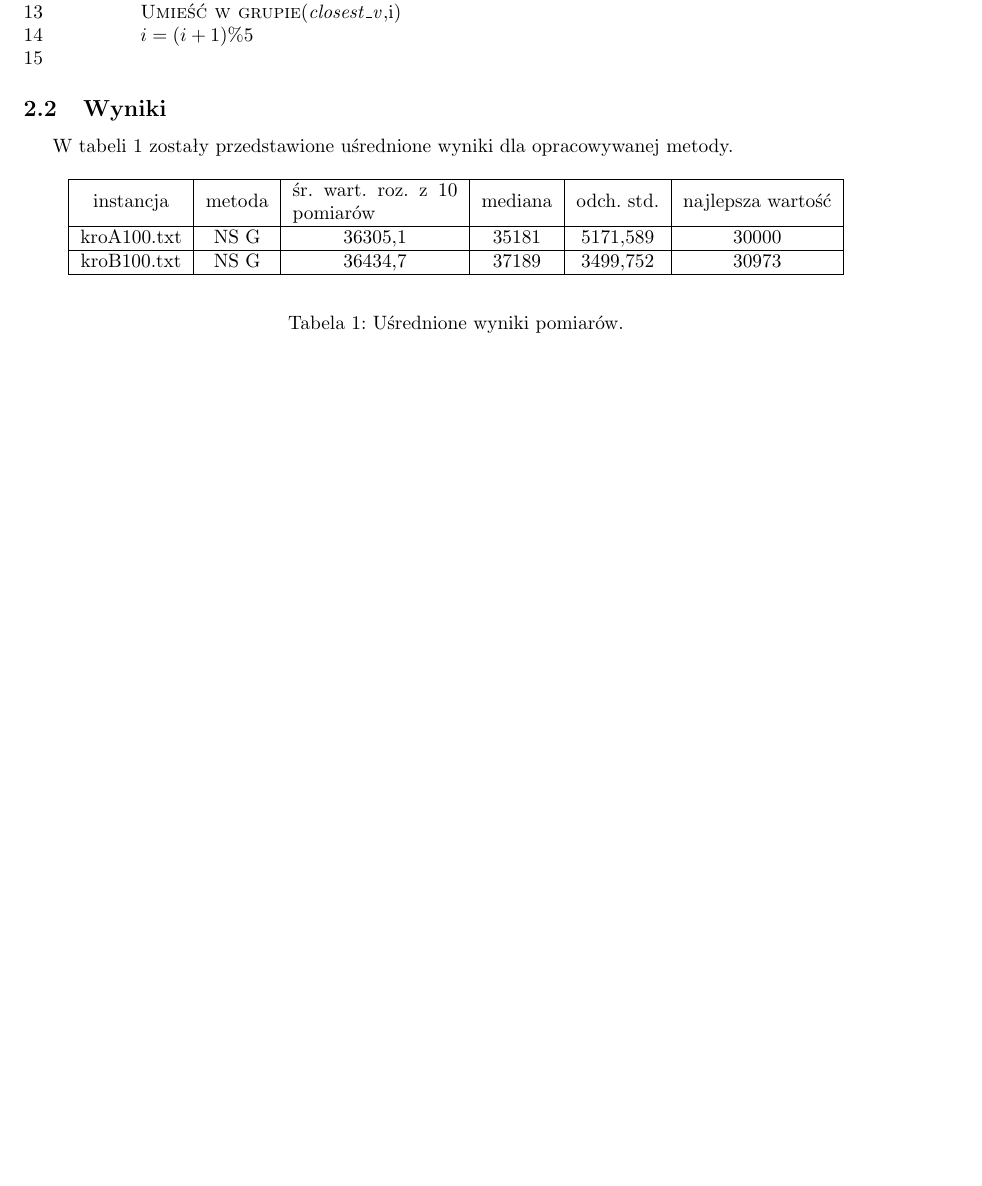
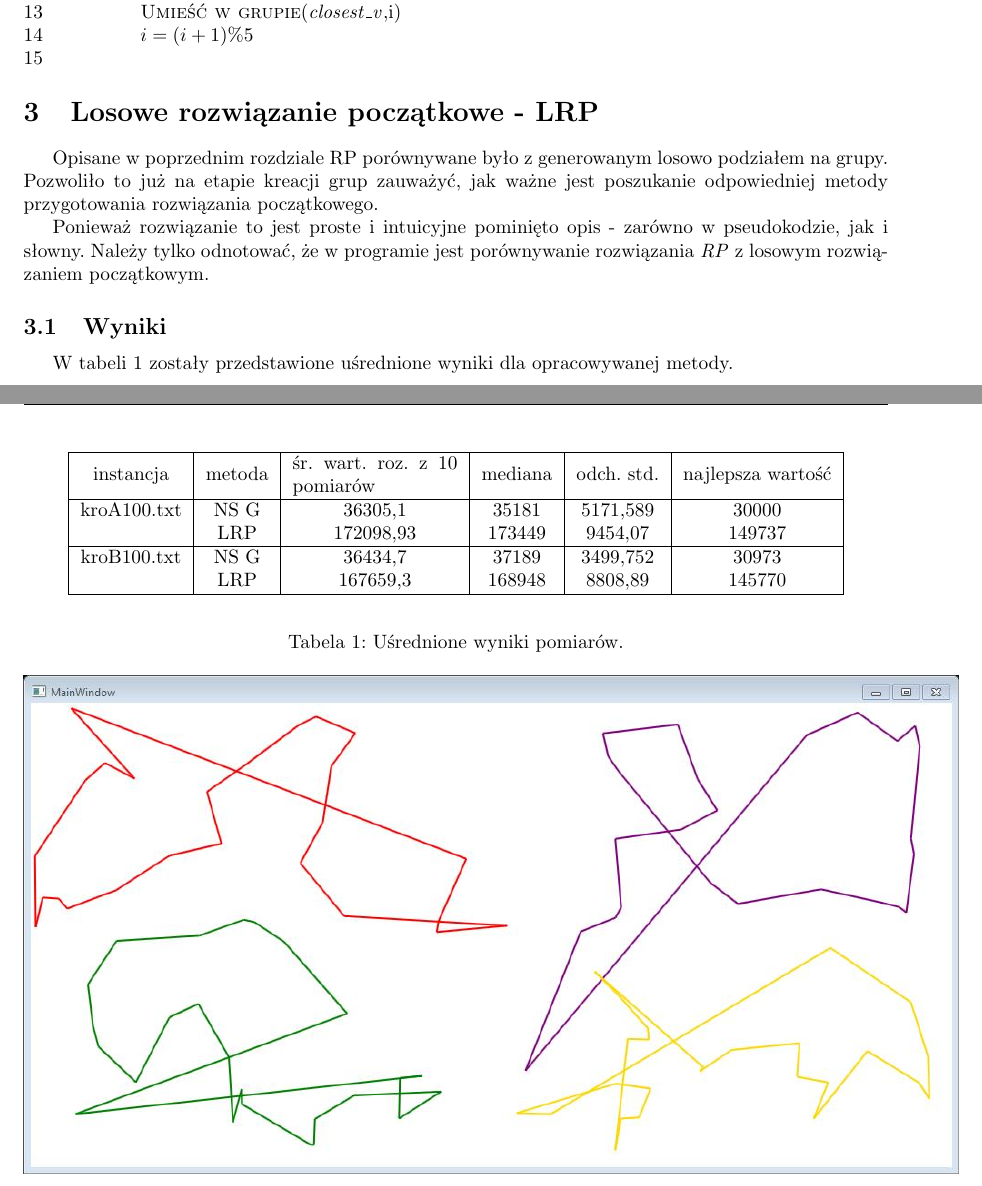
Before and after one commit to coyot/TOProject, a LaTeX document (doc/report.tex): part of page 5 of 8 before the commit and two parts of pages 5 and 6 of 9 after it, the two joined at a grey line, cut so that both start at the same text, the shorter picture padded with empty space. Compiled offline with pdfLaTeX.

Commit message:
report\s update

```diff
--- a/doc/report.tex
+++ b/doc/report.tex
@@ -128,6 +128,11 @@ W kodzie wykorzystano metode przygotowania grup, która została zaprezentowana
 		\li \End
 \end{codebox}
 
+\section{Losowe rozwiązanie początkowe - LRP}
+Opisane w poprzednim rozdziale RP porównywane było z generowanym losowo podziałem na grupy. Pozwoliło to już na etapie kreacji grup zauważyć, jak ważne jest poszukanie odpowiedniej metody przygotowania rozwiązania początkowego.
+
+Ponieważ rozwiązanie to jest proste i intuicyjne pominięto opis - zarówno w pseudokodzie, jak i słowny. Należy tylko odnotować, że w programie jest porównywanie rozwiązania \emph{RP} z losowym rozwiązaniem początkowym.
+
 \subsection{Wyniki}
 
 W tabeli \ref{tab:wynikirp} zostały przedstawione uśrednione wyniki dla opracowywanej metody.
@@ -139,8 +144,10 @@ W tabeli \ref{tab:wynikirp} zostały przedstawione uśrednione wyniki dla opraco
     \hline
 	instancja & \centering metoda & śr. wart. roz. z 10 pomiarów & mediana & odch. std. & najlepsza wartość \\ \hline
     kroA100.txt & NS G & \centering 36305,1 & 35181 & 5171,589 & 30000\\
+      & LRP & \centering 172098,93 & 173449 & 9454,07 & 149737\\
     \hline
     kroB100.txt & NS G & \centering 36434,7 & 37189 & 3499,752 & 30973\\
+      & LRP & \centering 167659,3 & 168948 & 8808,89 & 145770\\
     \hline
   \end{tabular}
 \end{center}
```
